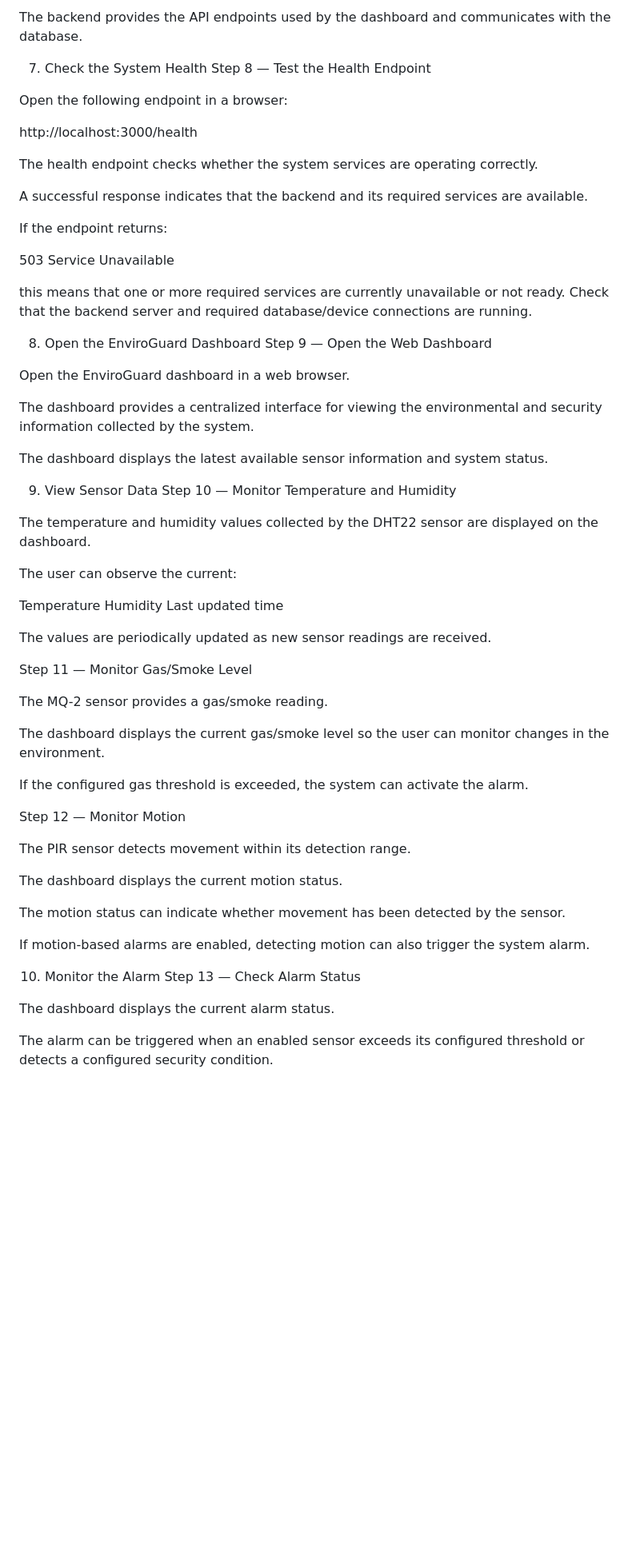
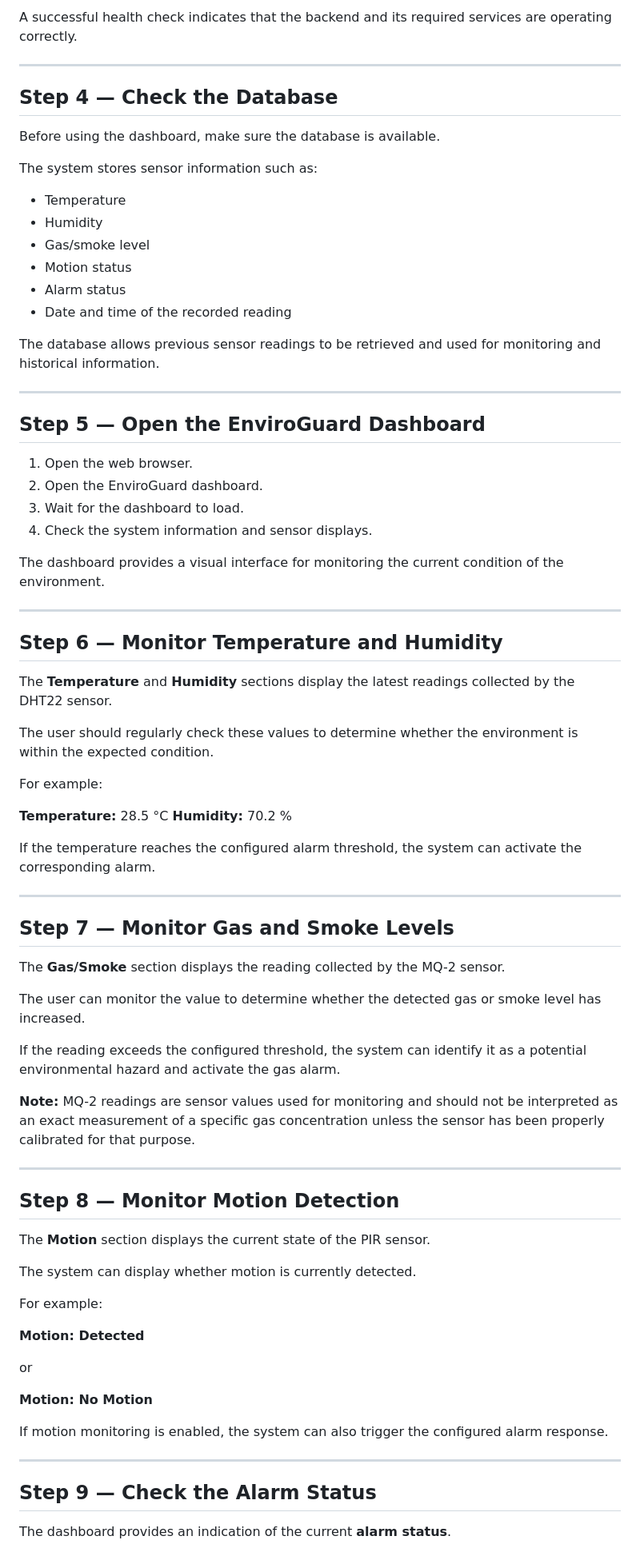
Before and after one commit to ZeninModore/EnviroGuard, a Markdown page: README.md, the part around one of its changes. Shown at 80% size. GitHub-like rendering; blank space fills up the shorter version.

Commit message:
Change README text format

```diff
--- a/README.md
+++ b/README.md
@@ -107,66 +51,82 @@ http://localhost:3000
 
-The backend provides the API endpoints used by the dashboard and communicates with the database.
+A successful health check indicates that the backend and its required services are operating correctly.
 
-7. Check the System Health
-Step 8 — Test the Health Endpoint
+---
 
-Open the following endpoint in a browser:
+## **Step 4 — Check the Database**
 
-http://localhost:3000/health
+Before using the dashboard, make sure the database is available.
 
-The health endpoint checks whether the system services are operating correctly.
+The system stores sensor information such as:
 
-A successful response indicates that the backend and its required services are available.
+* Temperature
+* Humidity
+* Gas/smoke level
+* Motion status
+* Alarm status
+* Date and time of the recorded reading
 
-If the endpoint returns:
+The database allows previous sensor readings to be retrieved and used for monitoring and historical information.
 
-503 Service Unavailable
+---
 
-this means that one or more required services are currently unavailable or not ready. Check that the backend server and required database/device connections are running.
+## **Step 5 — Open the EnviroGuard Dashboard**
 
-8. Open the EnviroGuard Dashboard
-Step 9 — Open the Web Dashboard
+1. Open the web browser.
+2. Open the EnviroGuard dashboard.
+3. Wait for the dashboard to load.
+4. Check the system information and sensor displays.
 
-Open the EnviroGuard dashboard in a web browser.
+The dashboard provides a visual interface for monitoring the current condition of the environment.
 
-The dashboard provides a centralized interface for viewing the environmental and security information collected by the system.
+---
 
-The dashboard displays the latest available sensor information and system status.
+## **Step 6 — Monitor Temperature and Humidity**
 
-9. View Sensor Data
-Step 10 — Monitor Temperature and Humidity
+The **Temperature** and **Humidity** sections display the latest readings collected by the DHT22 sensor.
 
-The temperature and humidity values collected by the DHT22 sensor are displayed on the dashboard.
+The user should regularly check these values to determine whether the environment is within the expected condition.
 
-The user can observe the current:
+For example:
 
-Temperature
-Humidity
-Last updated time
+**Temperature:** 28.5 °C
+**Humidity:** 70.2 %
 
-The values are periodically updated as new sensor readings are received.
+If the temperature reaches the configured alarm threshold, the system can activate the corresponding alarm.
 
-Step 11 — Monitor Gas/Smoke Level
+---
 
-The MQ-2 sensor provides a gas/smoke reading.
+## **Step 7 — Monitor Gas and Smoke Levels**
 
-The dashboard displays the current gas/smoke level so the user can monitor changes in the environment.
+The **Gas/Smoke** section displays the reading collected by the MQ-2 sensor.
 
-If the configured gas threshold is exceeded, the system can activate the alarm.
+The user can monitor the value to determine whether the detected gas or smoke level has increased.
 
-Step 12 — Monitor Motion
+If the reading exceeds the configured threshold, the system can identify it as a potential environmental hazard and activate the gas alarm.
 
-The PIR sensor detects movement within its detection range.
+**Note:** MQ-2 readings are sensor values used for monitoring and should not be interpreted as an exact measurement of a specific gas concentration unless the sensor has been properly calibrated for that purpose.
 
-The dashboard displays the current motion status.
+---
 
-The motion status can indicate whether movement has been detected by the sensor.
+## **Step 8 — Monitor Motion Detection**
 
-If motion-based alarms are enabled, detecting motion can also trigger the system alarm.
+The **Motion** section displays the current state of the PIR sensor.
 
-10. Monitor the Alarm
-Step 13 — Check Alarm Status
+The system can display whether motion is currently detected.
 
-The dashboard displays the current alarm status.
+For example:
 
-The alarm can be triggered when an enabled sensor exceeds its configured threshold or detects a configured security condition.
+**Motion: Detected**
+
+or
+
+**Motion: No Motion**
+
+If motion monitoring is enabled, the system can also trigger the configured alarm response.
+
+---
+
+## **Step 9 — Check the Alarm Status**
+
+The dashboard provides an indication of the current **alarm status**.
+
```
Also changed, not shown: other parts of README.md (+131 -184 lines).
